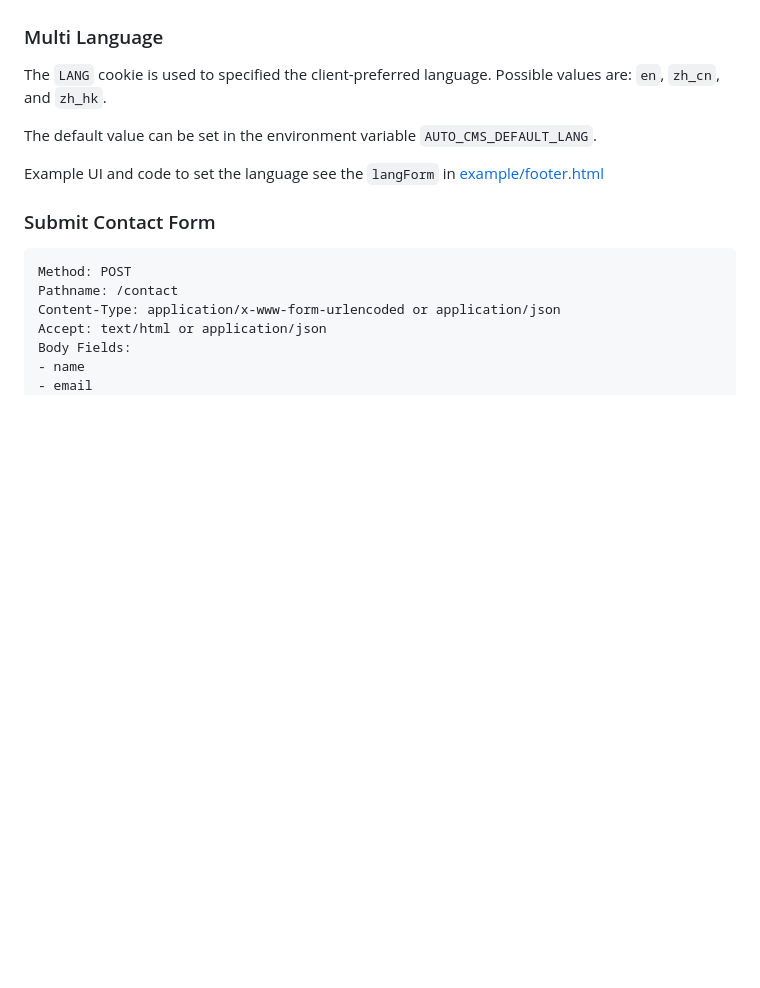
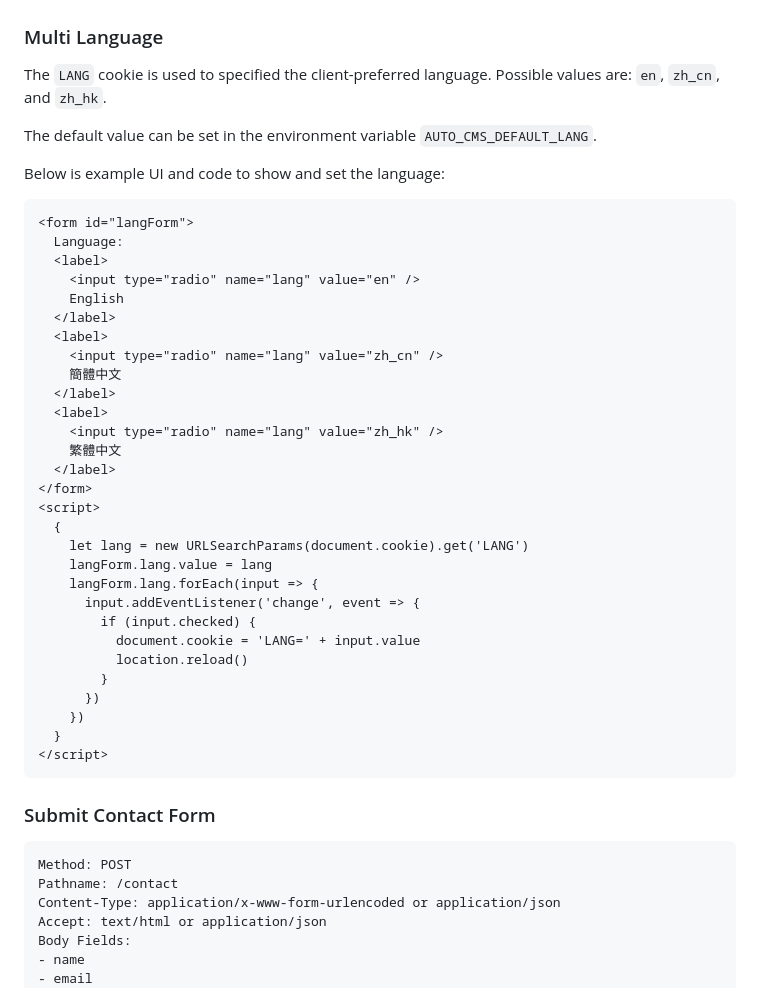
Before and after one commit to beenotung/auto-cms, a Markdown page: README.md, the part around the change. GitHub-like rendering; blank space fills up the shorter version.

Commit message:
docs: include example UI and code to show and set the language

````diff
--- a/README.md
+++ b/README.md
@@ -78,7 +78,39 @@ The `LANG` cookie is used to specified the client-preferred language. Possible v
 
 The default value can be set in the environment variable `AUTO_CMS_DEFAULT_LANG`.
 
-Example UI and code to set the language see the `langForm` in [example/footer.html](./example/footer.html)
+Below is example UI and code to show and set the language:
+
+```html
+<form id="langForm">
+  Language:
+  <label>
+    <input type="radio" name="lang" value="en" />
+    English
+  </label>
+  <label>
+    <input type="radio" name="lang" value="zh_cn" />
+    簡體中文
+  </label>
+  <label>
+    <input type="radio" name="lang" value="zh_hk" />
+    繁體中文
+  </label>
+</form>
+<script>
+  {
+    let lang = new URLSearchParams(document.cookie).get('LANG')
+    langForm.lang.value = lang
+    langForm.lang.forEach(input => {
+      input.addEventListener('change', event => {
+        if (input.checked) {
+          document.cookie = 'LANG=' + input.value
+          location.reload()
+        }
+      })
+    })
+  }
+</script>
+```
 
 ### Submit Contact Form
 
````
